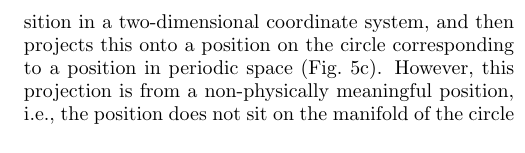
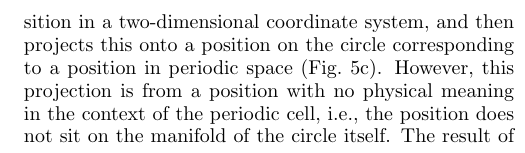
Before and after one commit to scams-research/centre-of-mass, a LaTeX paper (src/tex/ms.tex): part of one column of page 2 of 6, cut so that both start at the same text. Compiled offline with pdfLaTeX; a LaTeX package or settings file that is missing is left out.

Commit message:
[showyourwork] overleaf sync

```diff
--- a/src/tex/ms.tex
+++ b/src/tex/ms.tex
@@ -136,7 +136,7 @@ to give the centre of mass position.
 In the case of an orthogonal multi-dimensional system, this method can be repeated independently for each dimension.
 
 The approach outlined above provides the average position in a two-dimensional coordinate system, and then projects this onto a position on the circle corresponding to a position in periodic space (\cref{fig:method_comparison}c).
-However, this projection is from a non-physically meaningful position, i.e., the position does not sit on the manifold of the circle itself.
+However, this projection is from a position with no physical meaning in the context of the periodic cell, i.e., the position does not sit on the manifold of the circle itself.
 The result of using a position on the plane of the circle, rather than the circle itself, is a discrepancy when comparing the circular weighted average centre of mass with that of the system in a non-periodic space.
 
 Consider the limiting case of a 3-particle system, where a central particle is moved between 2 edge particles, which are stationary at coordinates of 0.26 and 0.74.
```
